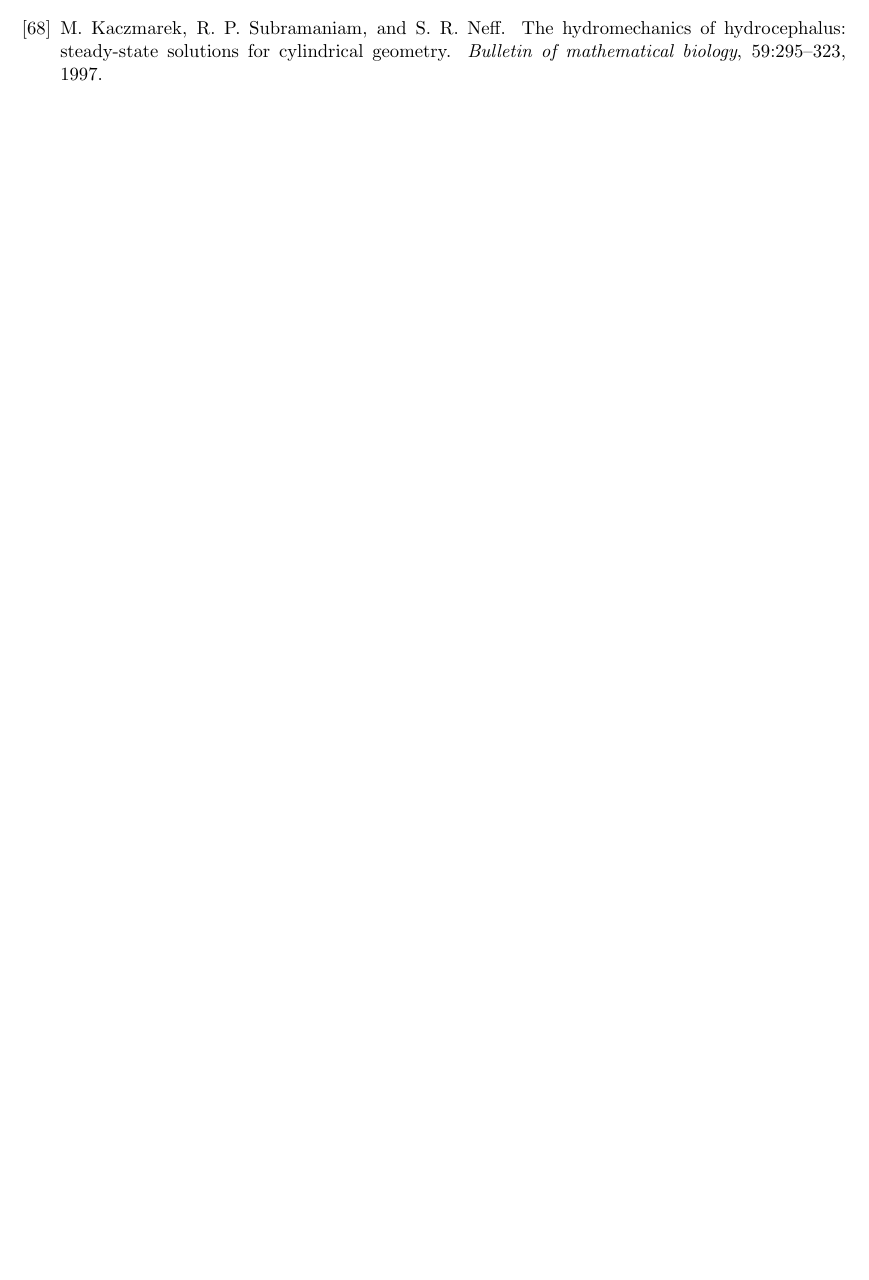
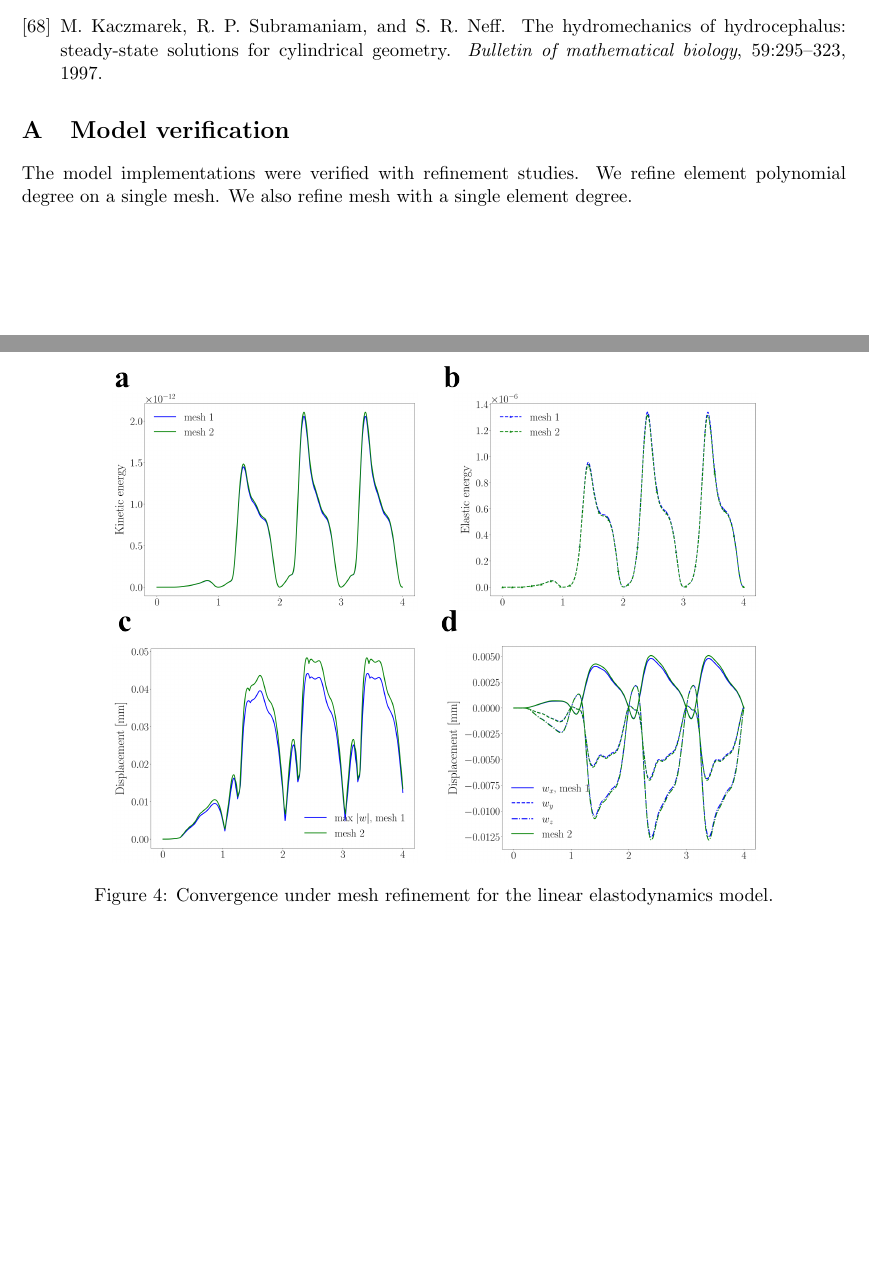
Before and after one commit to hherlyng/lagrangian-csf-ventricles, a LaTeX paper (paper/main.tex): part of page 16 of 16 before the commit and two parts of pages 16 and 17 of 17 after it, the two joined at a grey line, cut so that both start at the same text, the shorter picture padded with empty space. Compiled offline with pdfLaTeX.

Commit message:
verification figures

```diff
--- a/paper/main.tex
+++ b/paper/main.tex
@@ -941,3 +921,8 @@ Research Council of Norway under contract 270053.
 \bibliography{references}{}
 \bibliographystyle{unsrturl}
 
+\appendix
+\section{Model verification}
+The model implementations were verified with refinement studies.
+We refine element polynomial degree on a single mesh.
+We also refine mesh with a single element degree.
@@ -944 +933,11 @@ Research Council of Norway under contract 270053.
+    \label{fig:verification_deformation_p}
+\end{figure}
+\begin{figure}
+    \centering
+    \includegraphics[width=0.8\textwidth]{graphics/verification_deformation_mesh.png}
+    \caption{Convergence under mesh refinement for the linear elastodynamics model.}
+    \label{fig:verification_deformation_mesh}
+\end{figure}
+
+
 \end{document}
```
Also changed, not shown: paper/graphics/verification_deformation_mesh.png (added), paper/graphics/verification_deformation_p.png (added), paper/main.tex (26 more changed lines).
